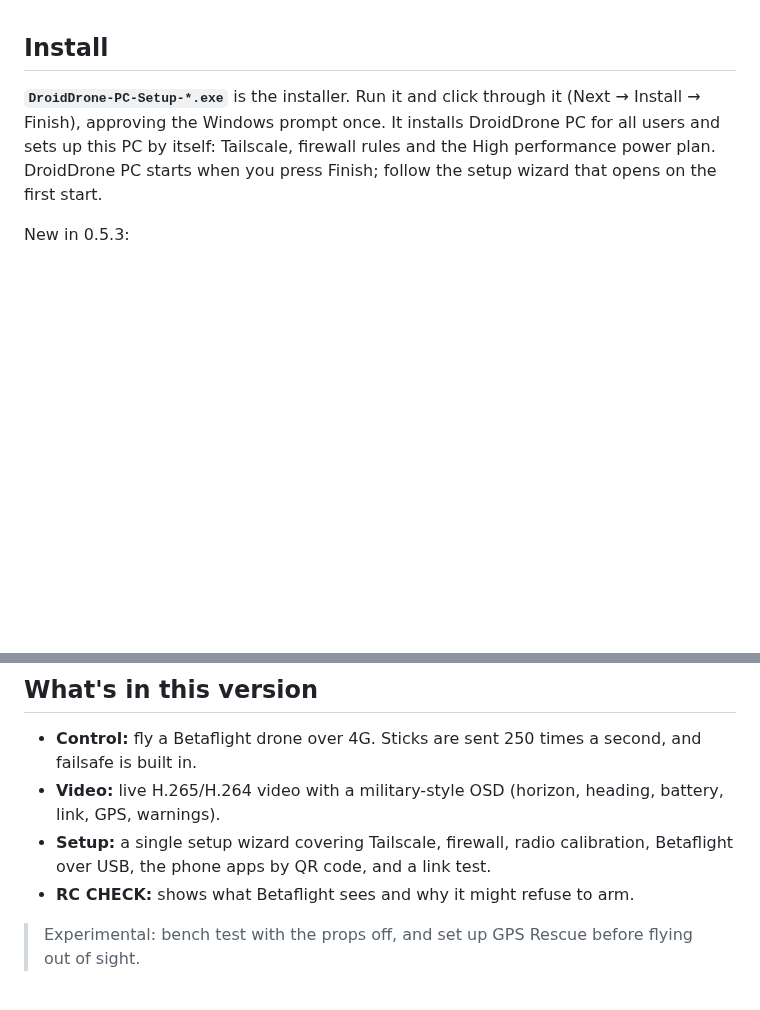
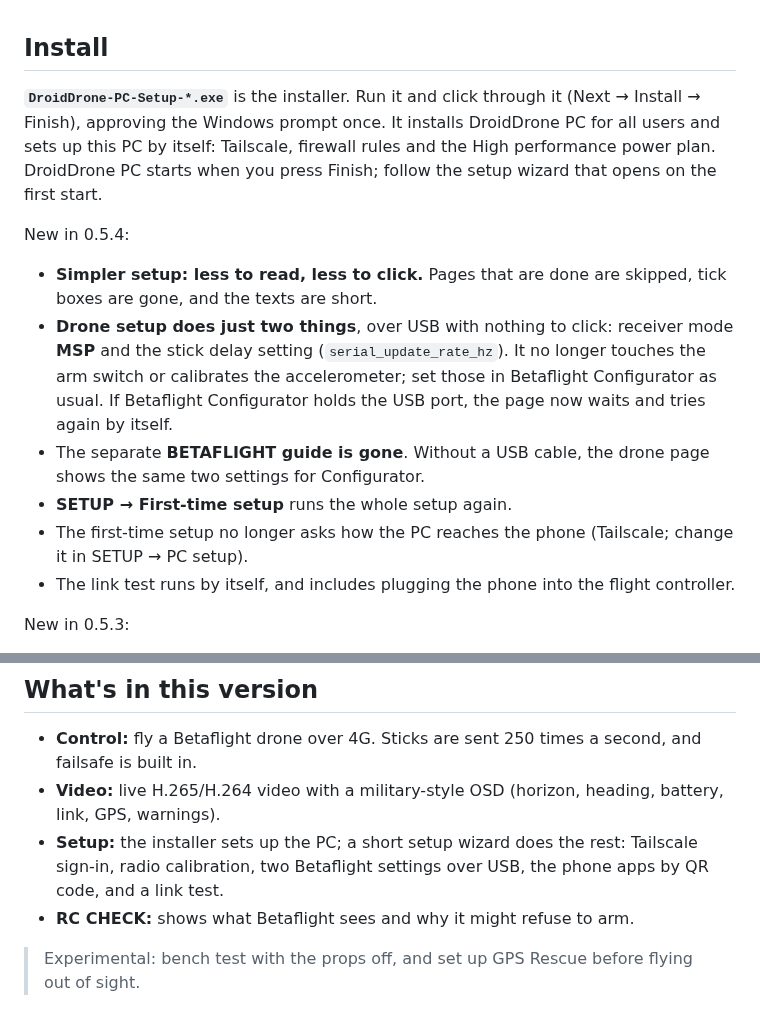
Before and after one commit to MelonNO/draupne-link, a Markdown page: docs/RELEASE_NOTES.md, 2 parts joined by grey strips. Drawn GitHub-style; blank space fills up the shorter version.

```diff
--- a/docs/RELEASE_NOTES.md
+++ b/docs/RELEASE_NOTES.md
@@ -1,6 +1,14 @@
 ## Install
 
 **`DroidDrone-PC-Setup-*.exe`** is the installer. Run it and click through it (Next → Install → Finish), approving the Windows prompt once. It installs DroidDrone PC for all users and sets up this PC by itself: Tailscale, firewall rules and the High performance power plan. DroidDrone PC starts when you press Finish; follow the setup wizard that opens on the first start.
+
+New in 0.5.4:
+- **Simpler setup: less to read, less to click.** Pages that are done are skipped, tick boxes are gone, and the texts are short.
+- **Drone setup does just two things**, over USB with nothing to click: receiver mode **MSP** and the stick delay setting (`serial_update_rate_hz`). It no longer touches the arm switch or calibrates the accelerometer; set those in Betaflight Configurator as usual. If Betaflight Configurator holds the USB port, the page now waits and tries again by itself.
+- The separate **BETAFLIGHT guide is gone**. Without a USB cable, the drone page shows the same two settings for Configurator.
+- **SETUP → First-time setup** runs the whole setup again.
+- The first-time setup no longer asks how the PC reaches the phone (Tailscale; change it in SETUP → PC setup).
+- The link test runs by itself, and includes plugging the phone into the flight controller.
 
 New in 0.5.3:
 - **The installer sets up the PC.** Tailscale, the firewall rules and the power plan are done by the installer, with one Windows approval and nothing to click. The setup wizard is left with what needs you, and skips every step that is already done.
@@ -31,7 +39,7 @@ The phone needs **DroidDrone Flight 2.3.0**. The setup wizard installs it for yo
 
 - **Control:** fly a Betaflight drone over 4G. Sticks are sent 250 times a second, and failsafe is built in.
 - **Video:** live H.265/H.264 video with a military-style OSD (horizon, heading, battery, link, GPS, warnings).
-- **Setup:** a single setup wizard covering Tailscale, firewall, radio calibration, Betaflight over USB, the phone apps by QR code, and a link test.
+- **Setup:** the installer sets up the PC; a short setup wizard does the rest: Tailscale sign-in, radio calibration, two Betaflight settings over USB, the phone apps by QR code, and a link test.
 - **RC CHECK:** shows what Betaflight sees and why it might refuse to arm.
 
 > Experimental: bench test with the props off, and set up GPS Rescue before flying out of sight.
```
Also changed, not shown: README.md (+12 -11 lines), docs/ROADMAP.md (+1 -1 lines), docs/images/setup-betaflight.png, docs/images/setup-welcome.png, 13 other files.
